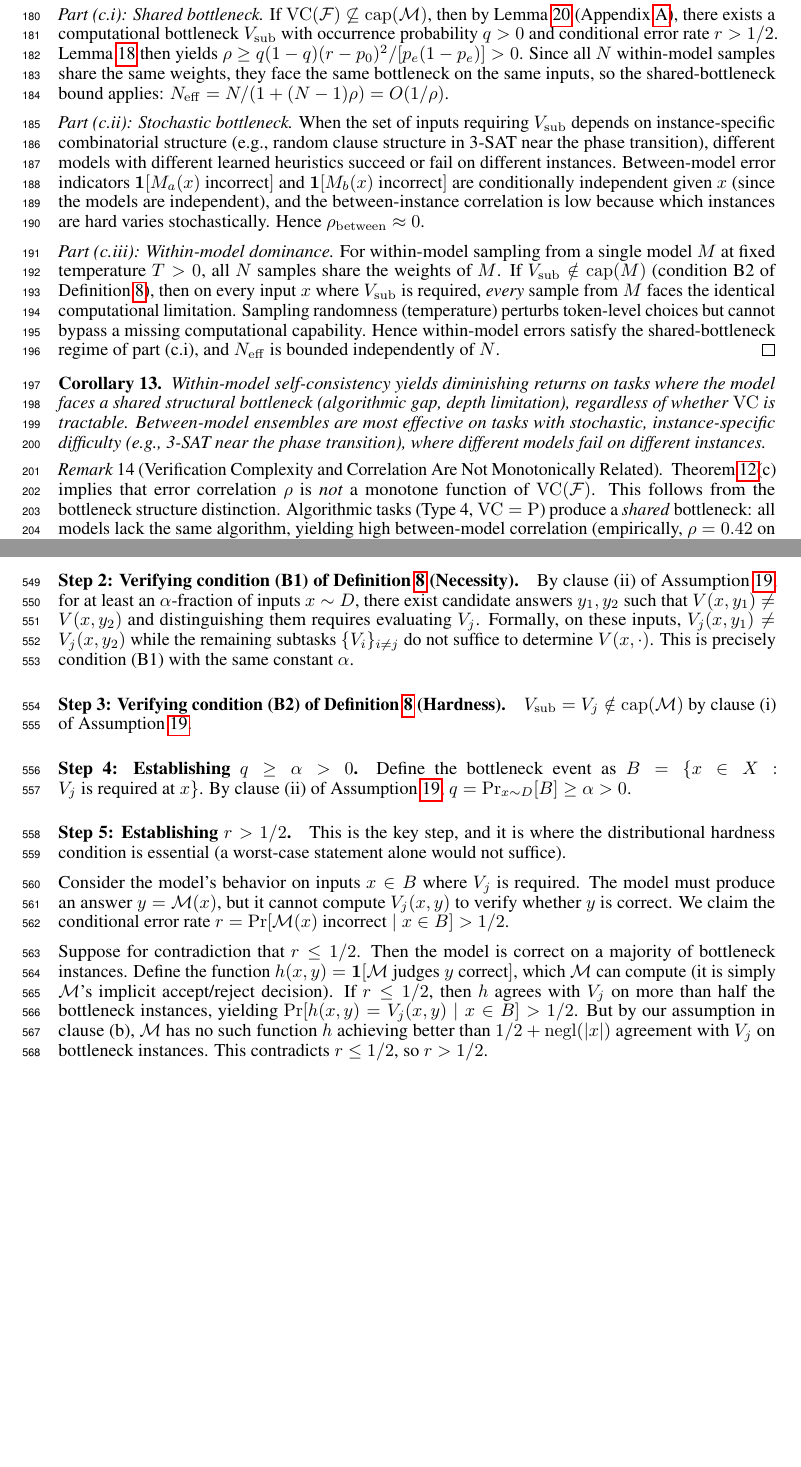
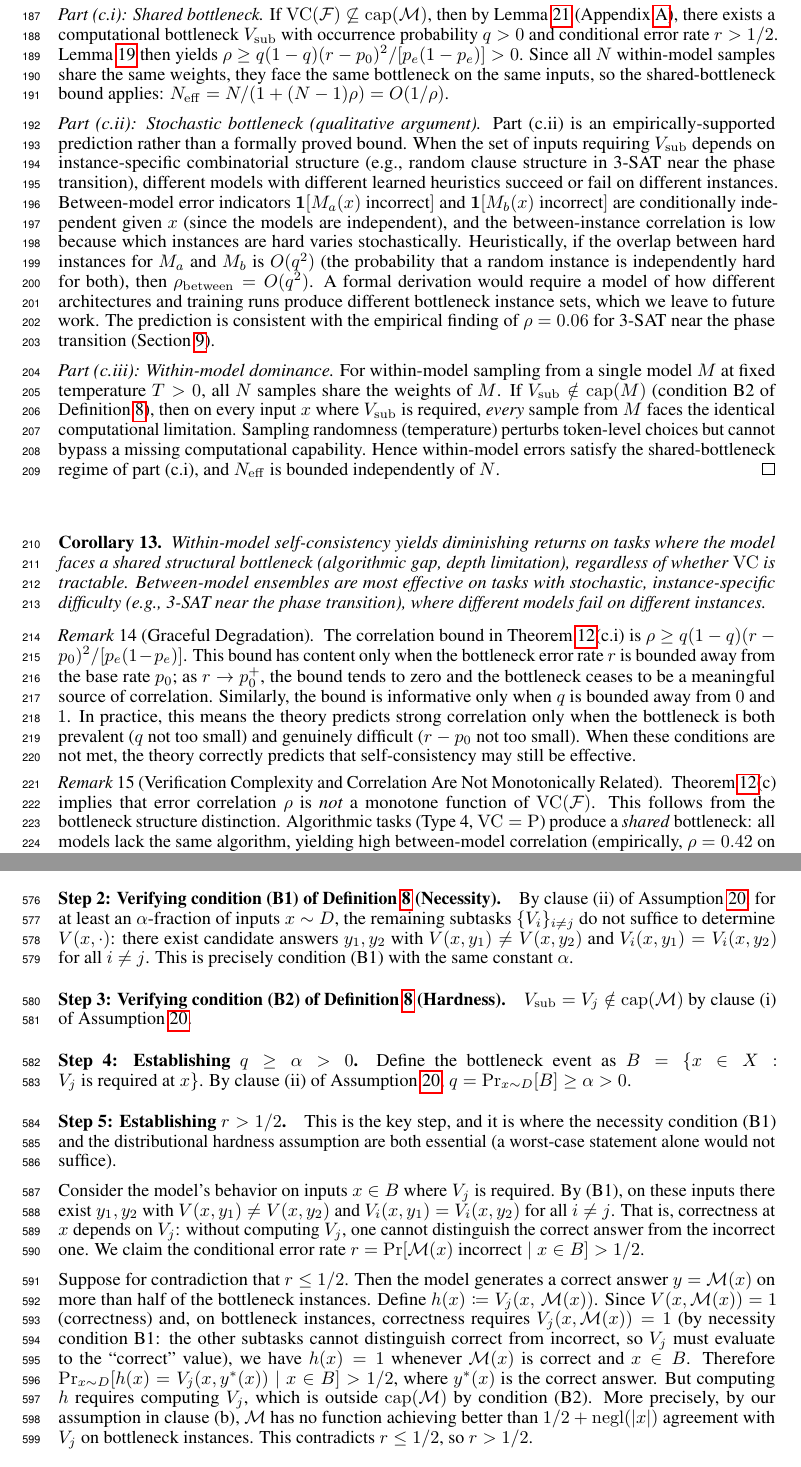
Before and after one commit to serre-ai/research, a LaTeX paper (projects/verification-complexity/paper/main.tex): two parts of pages 5 and 14 of 18, joined at a grey line, cut so that both start at the same text, the shorter picture padded with empty space. Compiled offline with pdfLaTeX.

Commit message:
research(verification-complexity): fix Definition 7 necessity, Lemma 3 Step 5, mark stochastic case qualitative
W1: Reformulate (B1) to capture genuine necessity — V_j is required
    when all other subtasks {V_i}_{i!=j} fail to determine V(x,·)
W2: Restructure r>1/2 argument via h(x) = V_j(x, M(x)), using B1
    necessity to bridge generation accuracy to verification capability
W3: Mark Theorem 2c.ii as qualitative prediction with conjectured
    O(q^2) bound, consistent with empirical rho=0.06 on 3-SAT
W4: Acknowledge Assumption 8 as key modeling assumption; note
    worst-case != average-case gap; cite Bogdanov-Trevisan 2006
W5: Fix Hoeffding intermediate algebra via explicit Z_i construction
W6: Change V(x,M(x))=0 to Pr[V(x,M(x))=0]>0 for stochastic M
W7: Add Graceful Degradation remark (rho bound needs r-p_0 > 0)
W8: Move p_0, p_e definitions before the formula in Theorem 2c.i

```diff
--- a/projects/verification-complexity/paper/main.tex
+++ b/projects/verification-complexity/paper/main.tex
@@ -312,10 +315,13 @@ If $\VC(\calF) \not\subseteq \mathrm{cap}(\calM)$, then by \Cref{lem:vc_to_bottl
 \Cref{lem:verification_correlation} then yields $\rho \geq q(1-q)(r - p_0)^2 / [p_e(1 - p_e)] > 0$.
 Since all $N$ within-model samples share the same weights, they face the same bottleneck on the same inputs, so the shared-bottleneck bound applies: $N_{\mathrm{eff}} = N/(1 + (N-1)\rho) = O(1/\rho)$.
 
-\emph{Part (c.ii): Stochastic bottleneck.}
+\emph{Part (c.ii): Stochastic bottleneck (qualitative argument).}
+Part~(c.ii) is an empirically-supported prediction rather than a formally proved bound.
 When the set of inputs requiring $V_{\mathrm{sub}}$ depends on instance-specific combinatorial structure (e.g., random clause structure in 3-SAT near the phase transition), different models with different learned heuristics succeed or fail on different instances.
 Between-model error indicators $\mathbf{1}[M_a(x) \text{ incorrect}]$ and $\mathbf{1}[M_b(x) \text{ incorrect}]$ are conditionally independent given $x$ (since the models are independent), and the between-instance correlation is low because which instances are hard varies stochastically.
-Hence $\rho_{\mathrm{between}} \approx 0$.
+Heuristically, if the overlap between hard instances for $M_a$ and $M_b$ is $O(q^2)$ (the probability that a random instance is independently hard for both), then $\rho_{\mathrm{between}} = O(q^2)$.
+A formal derivation would require a model of how different architectures and training runs produce different bottleneck instance sets, which we leave to future work.
+The prediction is consistent with the empirical finding of $\rho = 0.06$ for 3-SAT near the phase transition (\Cref{sec:discussion}).
 
 \emph{Part (c.iii): Within-model dominance.}
 For within-model sampling from a single model $M$ at fixed temperature $T > 0$, all $N$ samples share the weights of $M$.
@@ -329,6 +335,15 @@ Hence within-model errors satisfy the shared-bottleneck regime of part~(c.i), an
 Within-model self-consistency yields diminishing returns on tasks where the model faces a shared structural bottleneck (algorithmic gap, depth limitation), regardless of whether $\VC$ is tractable.
 Between-model ensembles are most effective on tasks with stochastic, instance-specific difficulty (e.g., 3-SAT near the phase transition), where different models fail on different instances.
 \end{corollary}
+
+\begin{remark}[Graceful Degradation]
+\label{rem:degradation}
+The correlation bound in \Cref{thm:selfconsistency}(c.i) is $\rho \geq q(1-q)(r - p_0)^2 / [p_e(1-p_e)]$.
+This bound has content only when the bottleneck error rate $r$ is bounded away from the base rate $p_0$; as $r \to p_0^+$, the bound tends to zero and the bottleneck ceases to be a meaningful source of correlation.
+Similarly, the bound is informative only when $q$ is bounded away from $0$ and $1$.
+In practice, this means the theory predicts strong correlation only when the bottleneck is both prevalent ($q$ not too small) and genuinely difficult ($r - p_0$ not too small).
+When these conditions are not met, the theory correctly predicts that self-consistency may still be effective.
+\end{remark}
 
 \begin{remark}[Verification Complexity and Correlation Are Not Monotonically Related]
 \label{rem:nonmonotone}
@@ -910,8 +933,7 @@ By \Cref{asm:dist_hard}, there exists a subtask $V_j$ of $V$ that is both outsid
 Set $V_{\mathrm{sub}} \coloneqq V_j$.
 
 \paragraph{Step 2: Verifying condition (B1) of \Cref{def:bottleneck} (Necessity).}
-By clause~(ii) of \Cref{asm:dist_hard}, for at least an $\alpha$-fraction of inputs $x \sim D$, there exist candidate answers $y_1, y_2$ such that $V(x,y_1) \neq V(x,y_2)$ and distinguishing them requires evaluating $V_j$.
-Formally, on these inputs, $V_j(x,y_1) \neq V_j(x,y_2)$ while the remaining subtasks $\{V_i\}_{i \neq j}$ do not suffice to determine $V(x,\cdot)$.
+By clause~(ii) of \Cref{asm:dist_hard}, for at least an $\alpha$-fraction of inputs $x \sim D$, the remaining subtasks $\{V_i\}_{i \neq j}$ do not suffice to determine $V(x,\cdot)$: there exist candidate answers $y_1, y_2$ with $V(x,y_1) \neq V(x,y_2)$ and $V_i(x,y_1) = V_i(x,y_2)$ for all $i \neq j$.
 This is precisely condition~(B1) with the same constant $\alpha$.
 
 \paragraph{Step 3: Verifying condition (B2) of \Cref{def:bottleneck} (Hardness).}
@@ -922,17 +944,20 @@ Define the bottleneck event as $B = \{x \in X : V_j \text{ is required at } x\}$
 By clause~(ii) of \Cref{asm:dist_hard}, $q = \Pr_{x \sim D}[B] \geq \alpha > 0$.
 
 \paragraph{Step 5: Establishing $r > 1/2$.}
-This is the key step, and it is where the distributional hardness condition is essential (a worst-case statement alone would not suffice).
+This is the key step, and it is where the necessity condition~(B1) and the distributional hardness assumption are both essential (a worst-case statement alone would not suffice).
 
 Consider the model's behavior on inputs $x \in B$ where $V_j$ is required.
-The model must produce an answer $y = \calM(x)$, but it cannot compute $V_j(x,y)$ to verify whether $y$ is correct.
+By (B1), on these inputs there exist $y_1, y_2$ with $V(x,y_1) \neq V(x,y_2)$ and $V_i(x,y_1) = V_i(x,y_2)$ for all $i \neq j$.
+That is, correctness at $x$ depends on $V_j$: without computing $V_j$, one cannot distinguish the correct answer from the incorrect one.
 We claim the conditional error rate $r = \Pr[\calM(x) \text{ incorrect} \mid x \in B] > 1/2$.
 
 Suppose for contradiction that $r \leq 1/2$.
-Then the model is correct on a majority of bottleneck instances.
-Define the function $h(x,y) = \mathbf{1}[\calM \text{ judges } y \text{ correct}]$, which $\calM$ can compute (it is simply $\calM$'s implicit accept/reject decision).
-If $r \leq 1/2$, then $h$ agrees with $V_j$ on more than half the bottleneck instances, yielding $\Pr[h(x,y) = V_j(x,y) \mid x \in B] > 1/2$.
-But by our assumption in clause~(b), $\calM$ has no such function $h$ achieving better than $1/2 + \negl(|x|)$ agreement with $V_j$ on bottleneck instances.
+Then the model generates a correct answer $y = \calM(x)$ on more than half of the bottleneck instances.
+Define $h(x) \coloneqq V_j(x,\, \calM(x))$.
+Since $V(x, \calM(x)) = 1$ (correctness) and, on bottleneck instances, correctness requires $V_j(x, \calM(x)) = 1$ (by necessity condition~B1: the other subtasks cannot distinguish correct from incorrect, so $V_j$ must evaluate to the ``correct'' value), we have $h(x) = 1$ whenever $\calM(x)$ is correct and $x \in B$.
+Therefore $\Pr_{x \sim D}[h(x) = V_j(x, y^*(x)) \mid x \in B] > 1/2$, where $y^*(x)$ is the correct answer.
+But computing $h$ requires computing $V_j$, which is outside $\mathrm{cap}(\calM)$ by condition~(B2).
+More precisely, by our assumption in clause~(b), $\calM$ has no function achieving better than $1/2 + \negl(|x|)$ agreement with $V_j$ on bottleneck instances.
 This contradicts $r \leq 1/2$, so $r > 1/2$.
 
 \paragraph{Justification of the $r > 1/2$ assumption.}
```
Also changed, not shown: projects/verification-complexity/paper/main.tex (46 more changed lines).
